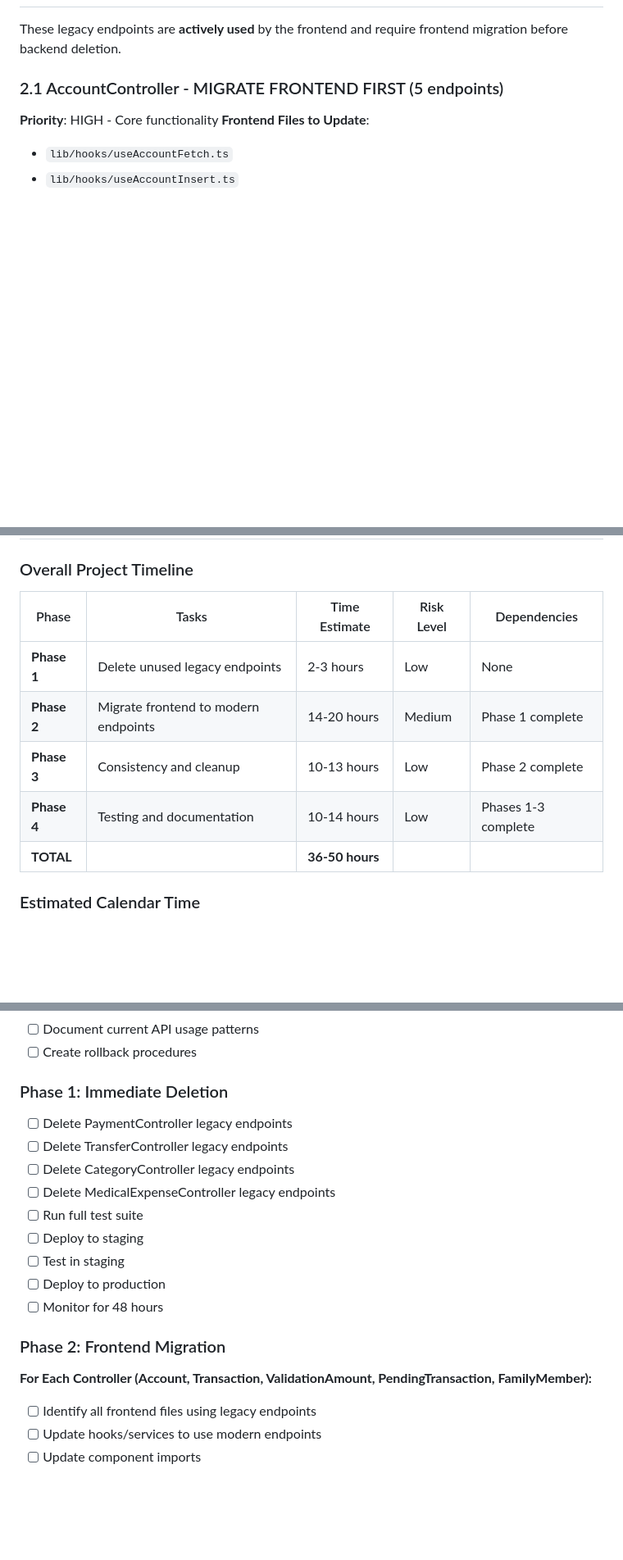
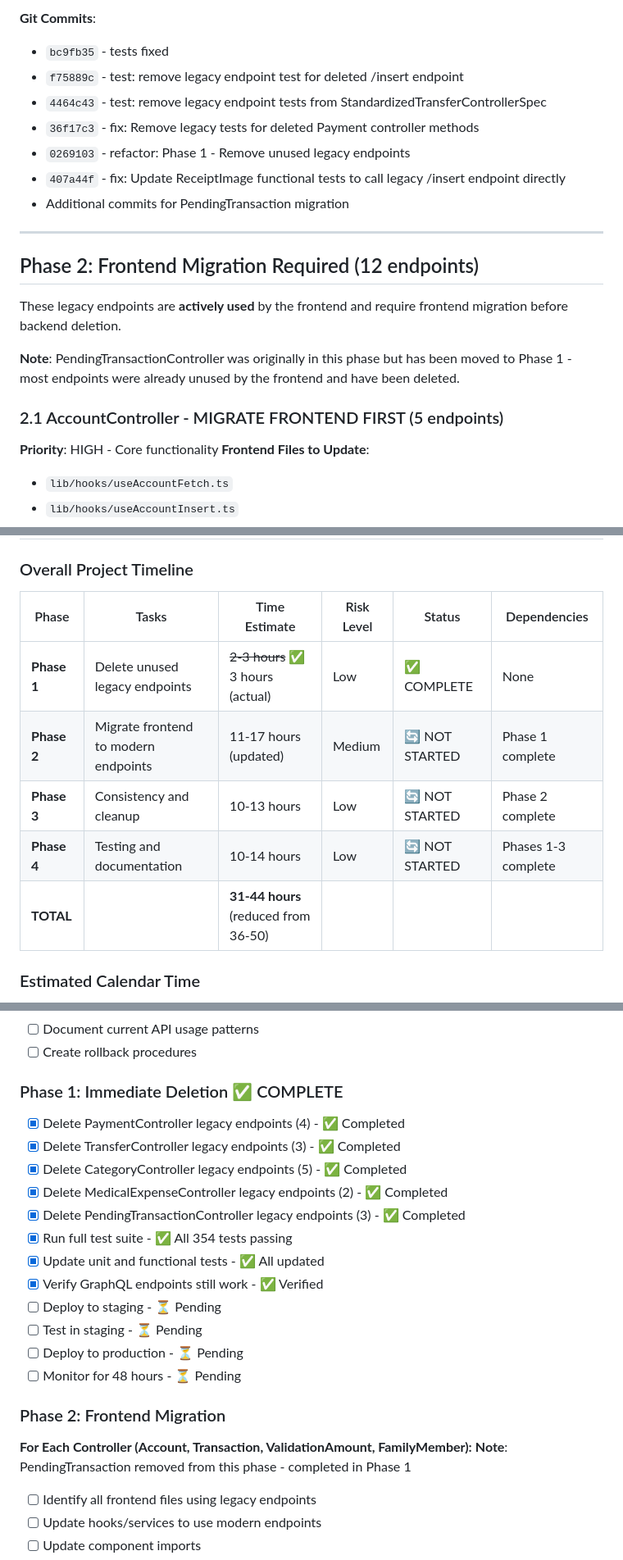
Before and after one commit to henninb/raspi-finance-endpoint, a Markdown page: LEGACY_TO_MODERN_MIGRATION_PLAN.md, 3 parts joined by grey strips. Shown at 82% size. Rendered like a GitHub page; blank space fills up the shorter version.

```diff
--- a/LEGACY_TO_MODERN_MIGRATION_PLAN.md
+++ b/LEGACY_TO_MODERN_MIGRATION_PLAN.md
@@ -175,5 +218,19 @@ fun softDeleteMedicalExpense(@PathVariable medicalExpenseId: Long): ResponseEnti
+**Git Commits**:
+- `bc9fb35` - tests fixed
+- `f75889c` - test: remove legacy endpoint test for deleted /insert endpoint
+- `4464c43` - test: remove legacy endpoint tests from StandardizedTransferControllerSpec
+- `36f17c3` - fix: Remove legacy tests for deleted Payment controller methods
+- `0269103` - refactor: Phase 1 - Remove unused legacy endpoints
+- `407a44f` - fix: Update ReceiptImage functional tests to call legacy /insert endpoint directly
+- Additional commits for PendingTransaction migration
+
+---
+
+## Phase 2: Frontend Migration Required (12 endpoints)
 
 These legacy endpoints are **actively used** by the frontend and require frontend migration before backend deletion.
+
+**Note**: PendingTransactionController was originally in this phase but has been moved to Phase 1 - most endpoints were already unused by the frontend and have been deleted.
 
 ### 2.1 AccountController - MIGRATE FRONTEND FIRST (5 endpoints)
 
@@ -620,13 +632,13 @@ Document all API changes with:
 
 ### Overall Project Timeline
 
-| Phase | Tasks | Time Estimate | Risk Level | Dependencies |
-|-------|-------|---------------|------------|--------------|
-| **Phase 1** | Delete unused legacy endpoints | 2-3 hours | Low | None |
-| **Phase 2** | Migrate frontend to modern endpoints | 14-20 hours | Medium | Phase 1 complete |
-| **Phase 3** | Consistency and cleanup | 10-13 hours | Low | Phase 2 complete |
-| **Phase 4** | Testing and documentation | 10-14 hours | Low | Phases 1-3 complete |
-| **TOTAL** | | **36-50 hours** | | |
+| Phase | Tasks | Time Estimate | Risk Level | Status | Dependencies |
+|-------|-------|---------------|------------|--------|--------------|
+| **Phase 1** | Delete unused legacy endpoints | ~~2-3 hours~~ ✅ 3 hours (actual) | Low | ✅ COMPLETE | None |
+| **Phase 2** | Migrate frontend to modern endpoints | 11-17 hours (updated) | Medium | 🔄 NOT STARTED | Phase 1 complete |
+| **Phase 3** | Consistency and cleanup | 10-13 hours | Low | 🔄 NOT STARTED | Phase 2 complete |
+| **Phase 4** | Testing and documentation | 10-14 hours | Low | 🔄 NOT STARTED | Phases 1-3 complete |
+| **TOTAL** | | **31-44 hours** (reduced from 36-50) | | | |
 
 ### Estimated Calendar Time
 - **Aggressive**: 1-2 weeks (full-time focus)
@@ -681,19 +693,23 @@ Set up monitoring for:
 - [ ] Document current API usage patterns
 - [ ] Create rollback procedures
 
-### Phase 1: Immediate Deletion
-- [ ] Delete PaymentController legacy endpoints
-- [ ] Delete TransferController legacy endpoints
-- [ ] Delete CategoryController legacy endpoints
-- [ ] Delete MedicalExpenseController legacy endpoints
-- [ ] Run full test suite
-- [ ] Deploy to staging
-- [ ] Test in staging
-- [ ] Deploy to production
-- [ ] Monitor for 48 hours
+### Phase 1: Immediate Deletion ✅ COMPLETE
+- [x] Delete PaymentController legacy endpoints (4) - ✅ Completed
+- [x] Delete TransferController legacy endpoints (3) - ✅ Completed
+- [x] Delete CategoryController legacy endpoints (5) - ✅ Completed
+- [x] Delete MedicalExpenseController legacy endpoints (2) - ✅ Completed
+- [x] Delete PendingTransactionController legacy endpoints (3) - ✅ Completed
+- [x] Run full test suite - ✅ All 354 tests passing
+- [x] Update unit and functional tests - ✅ All updated
+- [x] Verify GraphQL endpoints still work - ✅ Verified
+- [ ] Deploy to staging - ⏳ Pending
+- [ ] Test in staging - ⏳ Pending
+- [ ] Deploy to production - ⏳ Pending
+- [ ] Monitor for 48 hours - ⏳ Pending
 
 ### Phase 2: Frontend Migration
-**For Each Controller (Account, Transaction, ValidationAmount, PendingTransaction, FamilyMember):**
+**For Each Controller (Account, Transaction, ValidationAmount, FamilyMember):**
+**Note**: PendingTransaction removed from this phase - completed in Phase 1
 - [ ] Identify all frontend files using legacy endpoints
 - [ ] Update hooks/services to use modern endpoints
 - [ ] Update component imports
```
Also changed, not shown: other parts of LEGACY_TO_MODERN_MIGRATION_PLAN.md (+73 -74 lines).
